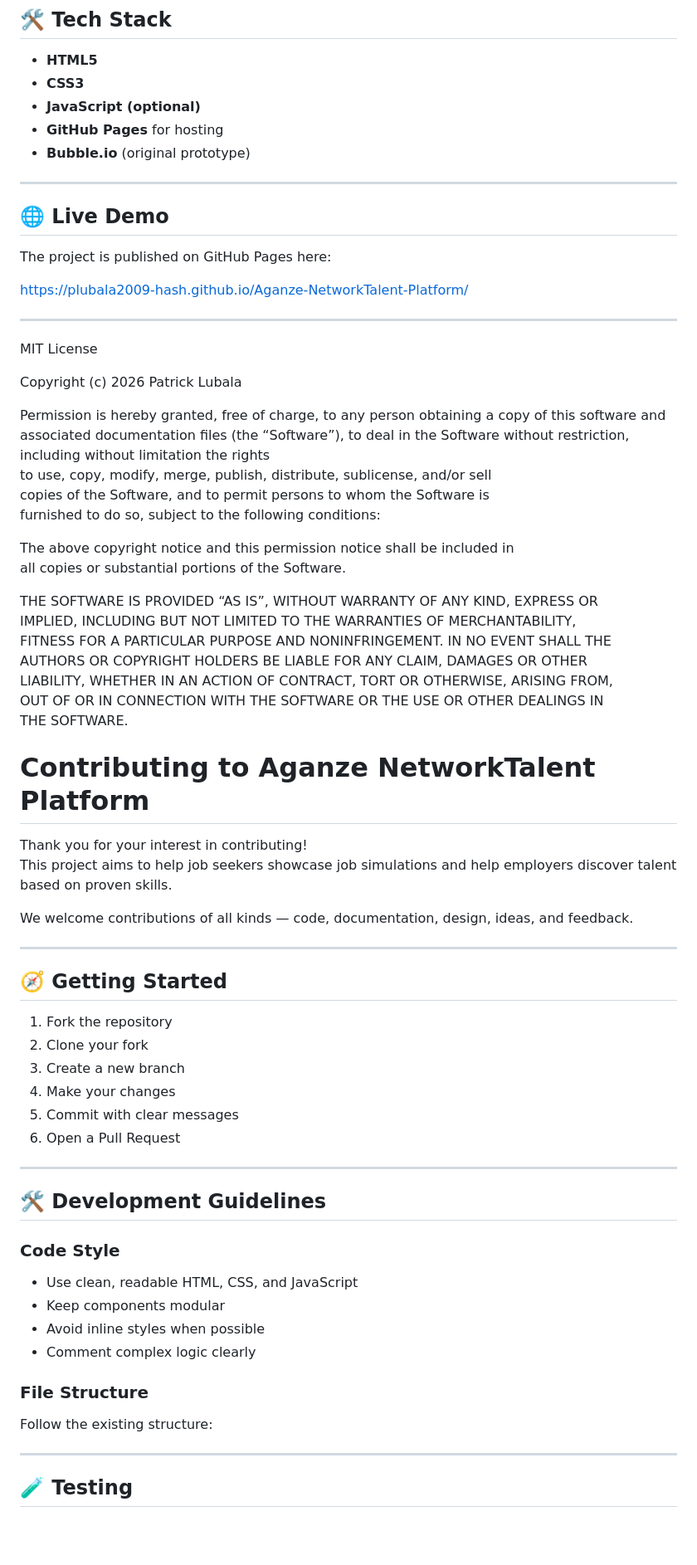
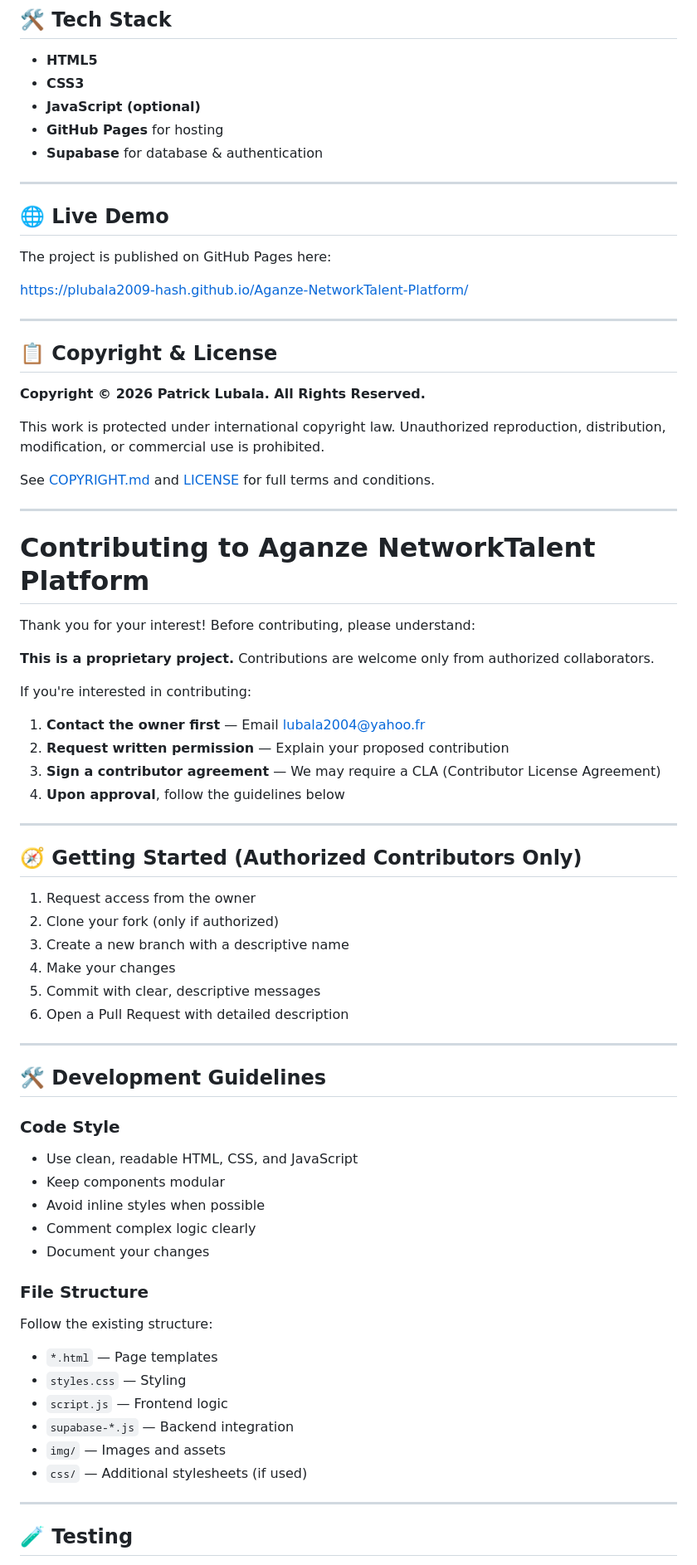
Before and after one commit to plubala2009-hash/Aganze-NetworkTalent-Platform, a Markdown page: README.md, the part around one of its changes. Shown at 83% size. GitHub-like rendering; blank space fills up the shorter version.

Commit message:
Update README with comprehensive copyright protection and legal notices

```diff
--- a/README.md
+++ b/README.md
@@ -67,7 +84,7 @@ Aganze NetworkTalent Platform changes that by making practical experience visibl
 - **CSS3**
 - **JavaScript (optional)**
 - **GitHub Pages** for hosting
-- **Bubble.io** (original prototype)
+- **Supabase** for database & authentication
 
 ---
 
@@ -79,45 +96,39 @@ https://plubala2009-hash.github.io/Aganze-NetworkTalent-Platform/
 
 ---
 
-MIT License
+## 📋 Copyright & License
 
-Copyright (c) 2026 Patrick Lubala
+**Copyright © 2026 Patrick Lubala. All Rights Reserved.**
 
-Permission is hereby granted, free of charge, to any person obtaining a copy
-of this software and associated documentation files (the “Software”), to deal
-in the Software without restriction, including without limitation the rights
-to use, copy, modify, merge, publish, distribute, sublicense, and/or sell
-copies of the Software, and to permit persons to whom the Software is
-furnished to do so, subject to the following conditions:
+This work is protected under international copyright law. Unauthorized reproduction, distribution, modification, or commercial use is prohibited.
 
-The above copyright notice and this permission notice shall be included in
-all copies or substantial portions of the Software.
+See [COPYRIGHT.md](./COPYRIGHT.md) and [LICENSE](./LICENSE) for full terms and conditions.
 
-THE SOFTWARE IS PROVIDED “AS IS”, WITHOUT WARRANTY OF ANY KIND, EXPRESS OR
-IMPLIED, INCLUDING BUT NOT LIMITED TO THE WARRANTIES OF MERCHANTABILITY,
-FITNESS FOR A PARTICULAR PURPOSE AND NONINFRINGEMENT. IN NO EVENT SHALL THE
-AUTHORS OR COPYRIGHT HOLDERS BE LIABLE FOR ANY CLAIM, DAMAGES OR OTHER
-LIABILITY, WHETHER IN AN ACTION OF CONTRACT, TORT OR OTHERWISE, ARISING FROM,
-OUT OF OR IN CONNECTION WITH THE SOFTWARE OR THE USE OR OTHER DEALINGS IN
-THE SOFTWARE.
+---
 
 # Contributing to Aganze NetworkTalent Platform
 
-Thank you for your interest in contributing!
-This project aims to help job seekers showcase job simulations and help employers discover talent based on proven skills.
+Thank you for your interest! Before contributing, please understand:
 
-We welcome contributions of all kinds — code, documentation, design, ideas, and feedback.
+**This is a proprietary project.** Contributions are welcome only from authorized collaborators.
+
+If you're interested in contributing:
+
+1. **Contact the owner first** — Email lubala2004@yahoo.fr
+2. **Request written permission** — Explain your proposed contribution
+3. **Sign a contributor agreement** — We may require a CLA (Contributor License Agreement)
+4. **Upon approval**, follow the guidelines below
 
 ---
 
-## 🧭 Getting Started
+## 🧭 Getting Started (Authorized Contributors Only)
 
-1. Fork the repository
-2. Clone your fork
-3. Create a new branch
+1. Request access from the owner
+2. Clone your fork (only if authorized)
+3. Create a new branch with a descriptive name
 4. Make your changes
-5. Commit with clear messages
-6. Open a Pull Request
+5. Commit with clear, descriptive messages
+6. Open a Pull Request with detailed description
 
 ---
 
@@ -128,10 +139,16 @@ We welcome contributions of all kinds — code, documentation, design, ideas, an
 - Keep components modular
 - Avoid inline styles when possible
 - Comment complex logic clearly
+- Document your changes
 
 ### File Structure
 Follow the existing structure:
-
+- `*.html` — Page templates
+- `styles.css` — Styling
+- `script.js` — Frontend logic
+- `supabase-*.js` — Backend integration
+- `img/` — Images and assets
+- `css/` — Additional stylesheets (if used)
 
 ---
 
```
Also changed, not shown: other parts of README.md (+63 -21 lines).
